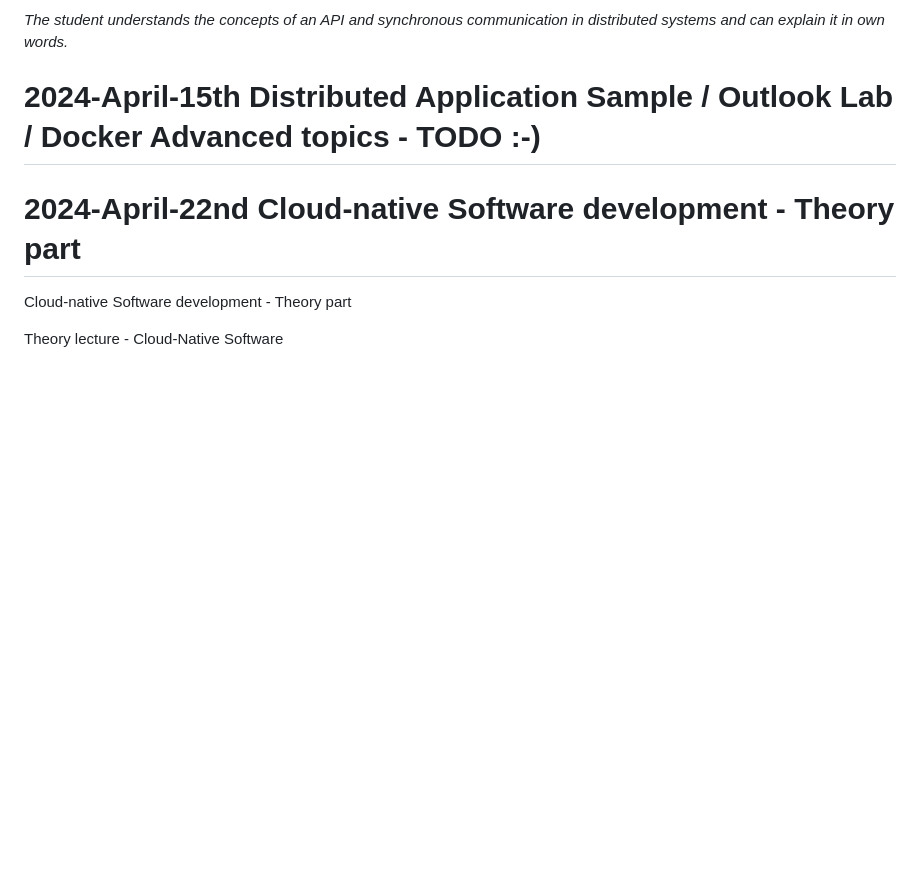
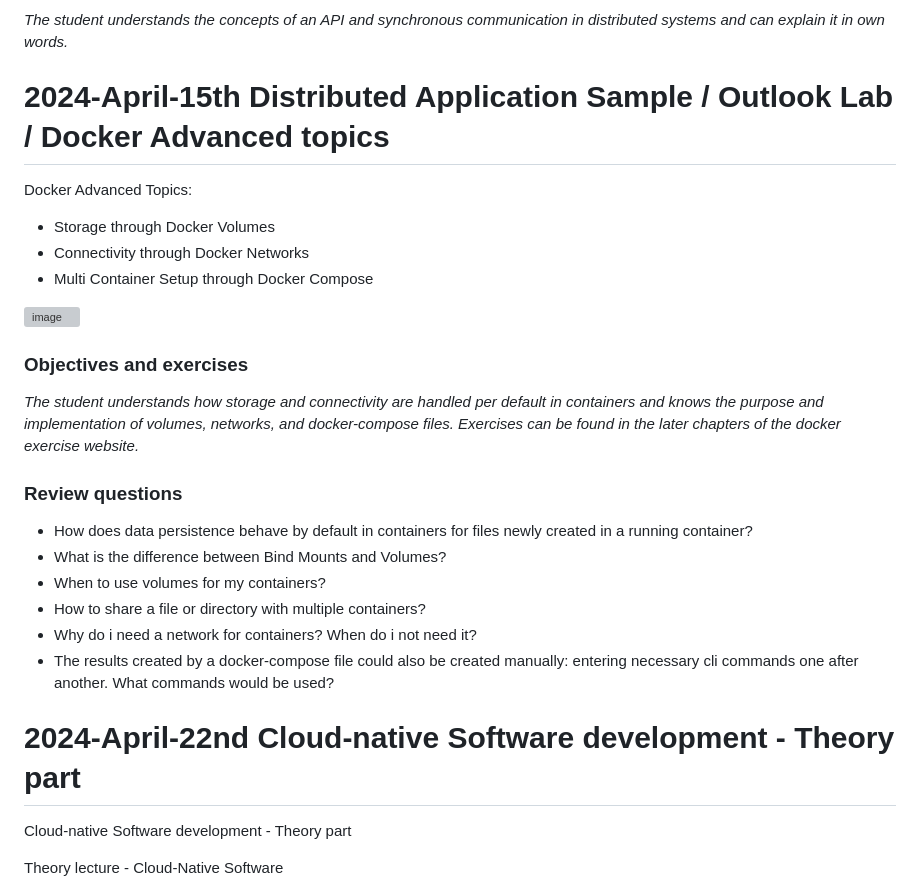
Before and after one commit to maeddes/hse-24-summer, a Markdown page: README.md, the part around the change. Drawn GitHub-style; blank space fills up the shorter version; grey boxes are pictures that could not be loaded.

```diff
--- a/README.md
+++ b/README.md
@@ -140,7 +140,26 @@ The student is able to build and configure an own Spring Boot application from s
 ### Objectives and exercises
 _The student understands the concepts of an API and synchronous communication in distributed systems and can explain it in own words._
 
-# 2024-April-15th Distributed Application Sample / Outlook Lab / Docker Advanced topics - TODO :-)
+# 2024-April-15th Distributed Application Sample / Outlook Lab / Docker Advanced topics
+
+Docker Advanced Topics:
+* Storage through Docker Volumes
+* Connectivity through Docker Networks
+* Multi Container Setup through Docker Compose
+
+![image](https://github.com/maeddes/hse-24-summer/assets/22505258/f1936aff-33a3-44e2-9278-f6bee801cda3)
+
+### Objectives and exercises
+_The student understands how storage and connectivity are handled per default in containers and knows the purpose and implementation of volumes, networks, and docker-compose files.
+Exercises can be found in the later chapters of the docker exercise website._
+
+### Review questions
+* How does data persistence behave by default in containers for files newly created in a running container?
+* What is the difference between Bind Mounts and Volumes?
+* When to use volumes for my containers?
+* How to share a file or directory with multiple containers?
+* Why do i need a network for containers? When do i not need it?
+* The results created by a docker-compose file could also be created manually: entering necessary cli commands one after another. What commands would be used?
 
 # 2024-April-22nd Cloud-native Software development - Theory part
 
```
